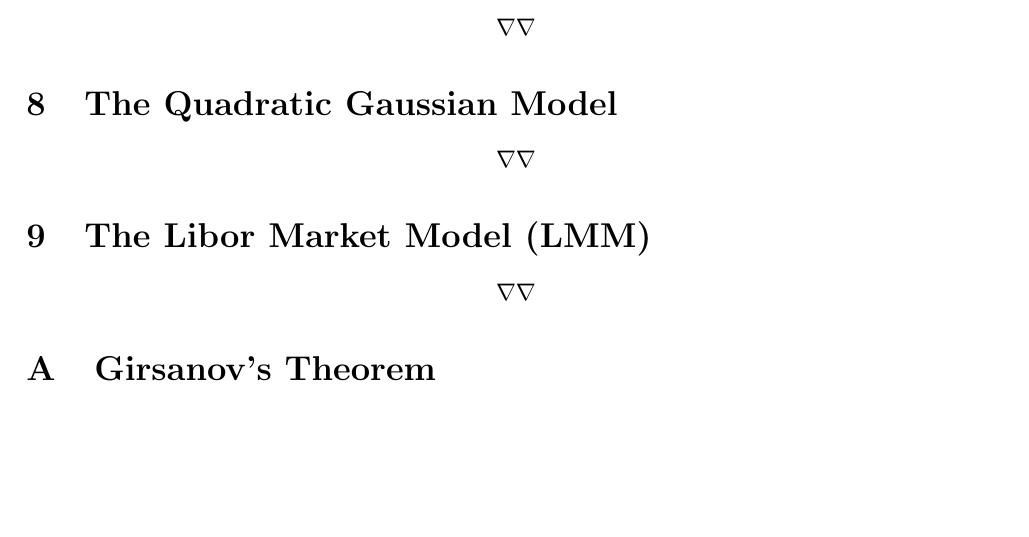
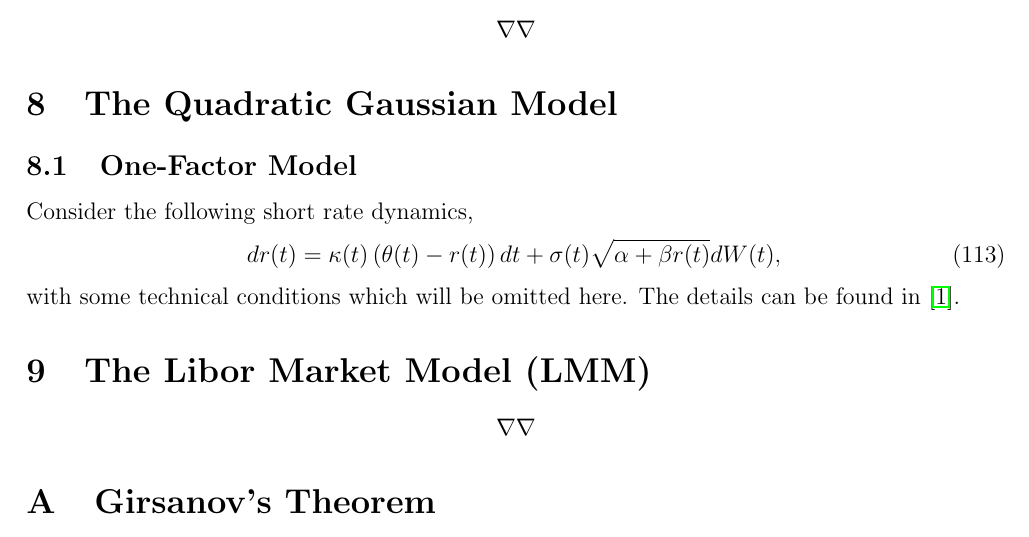
Before and after one commit to si-wu-physics/Notes, a LaTeX document (HJM/HJM.tex): part of page 16 of 16, cut so that both start at the same text, the shorter picture padded with empty space. Compiled offline with pdfLaTeX.

Commit message:
started on affine models

```diff
--- a/HJM/HJM.tex
+++ b/HJM/HJM.tex
@@ -721,7 +721,15 @@
 
 \section{The Quadratic Gaussian Model}
 
-  $$\nabla\nabla$$
+  \subsection{One-Factor Model}
+
+    Consider the following short rate dynamics,
+    \begin{equation}
+      dr(t)=\kappa(t)\left(\theta(t)-r(t)\right)dt + \sigma(t)\sqrt{\alpha + \beta r(t)}dW(t),
+    \end{equation}
+    with some technical conditions which will be omitted here. The details can be found in \cite{AP}.
+
+
 
 \section{The Libor Market Model (LMM)}
 
```
Also changed, not shown: HJM/HJM.pdf.
